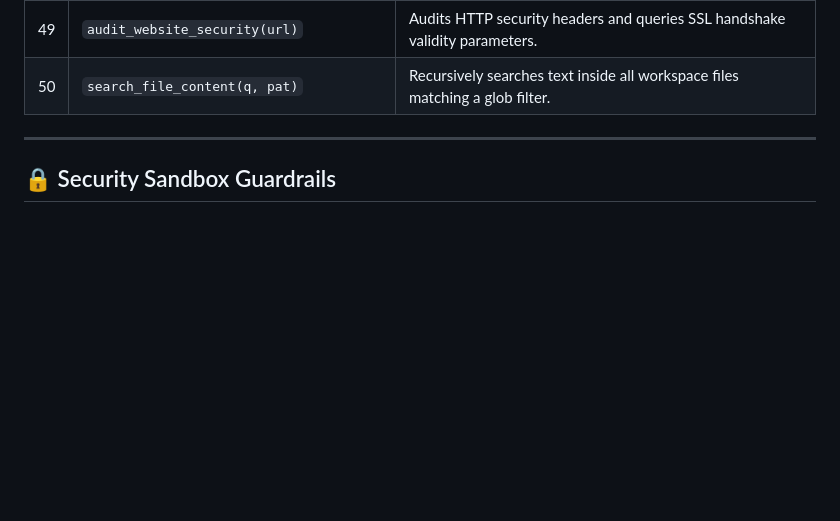
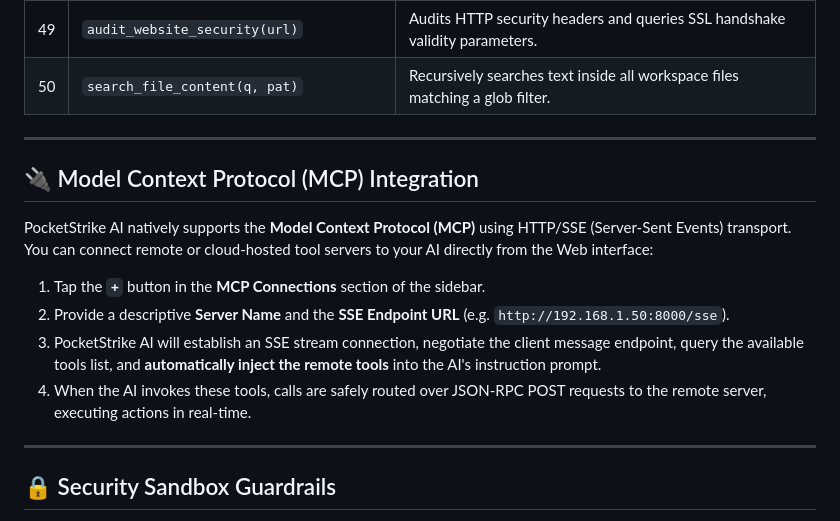
Before and after one commit to AbuZar-Ansarii/PocketStrike-AI, a Markdown page: README.md, the part around the change. Drawn GitHub-style; blank space fills up the shorter version.

Commit message:
Docs: Update README.md with Remote MCP (SSE) connection instructions

```diff
--- a/README.md
+++ b/README.md
@@ -164,6 +164,15 @@ PocketStrike AI has access to **50 built-in local tools** to audit, crawl, and c
 
 ---
 
+## 🔌 Model Context Protocol (MCP) Integration
+PocketStrike AI natively supports the **Model Context Protocol (MCP)** using HTTP/SSE (Server-Sent Events) transport. You can connect remote or cloud-hosted tool servers to your AI directly from the Web interface:
+1. Tap the **`+`** button in the **MCP Connections** section of the sidebar.
+2. Provide a descriptive **Server Name** and the **SSE Endpoint URL** (e.g. `http://192.168.1.50:8000/sse`).
+3. PocketStrike AI will establish an SSE stream connection, negotiate the client message endpoint, query the available tools list, and **automatically inject the remote tools** into the AI's instruction prompt.
+4. When the AI invokes these tools, calls are safely routed over JSON-RPC POST requests to the remote server, executing actions in real-time.
+
+---
+
 ## 🔒 Security Sandbox Guardrails
 *   **Path Enforcement**: The AI is strictly sandboxed. All write/read operations normalize path traversals (`..`) and resolve absolute real paths. If the AI tries to write or modify anything outside of `~/storage/shared/PocketStrike-AI`, the sandbox blocks it with an access denied error.
 *   **Core Code Protection**: Overwriting or modifying critical codebase files (like `server.py`, `setup.py`, `launch.sh`, etc.) is blocked by name, keeping the AI from corrupting its own server threads.
```
